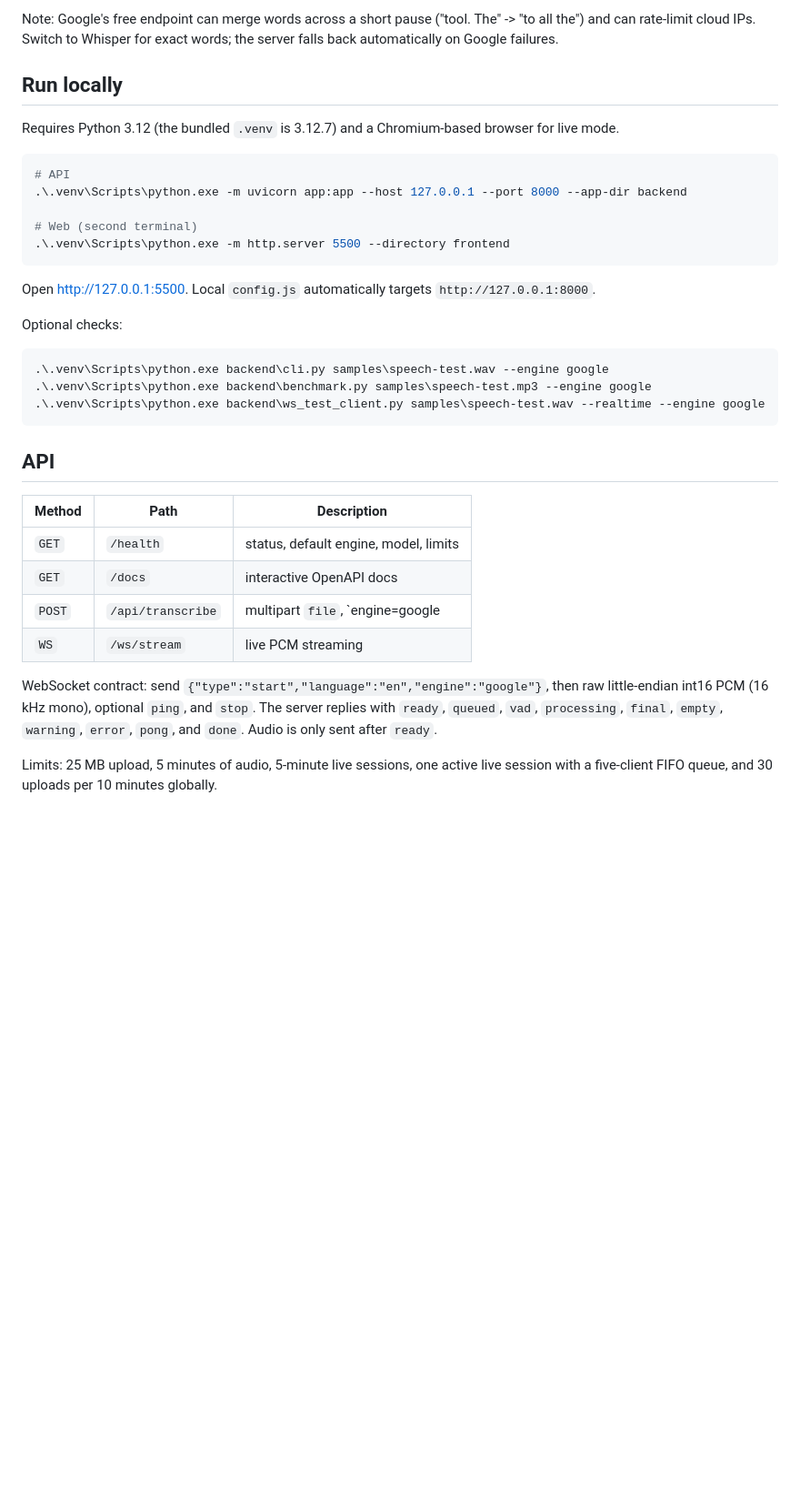
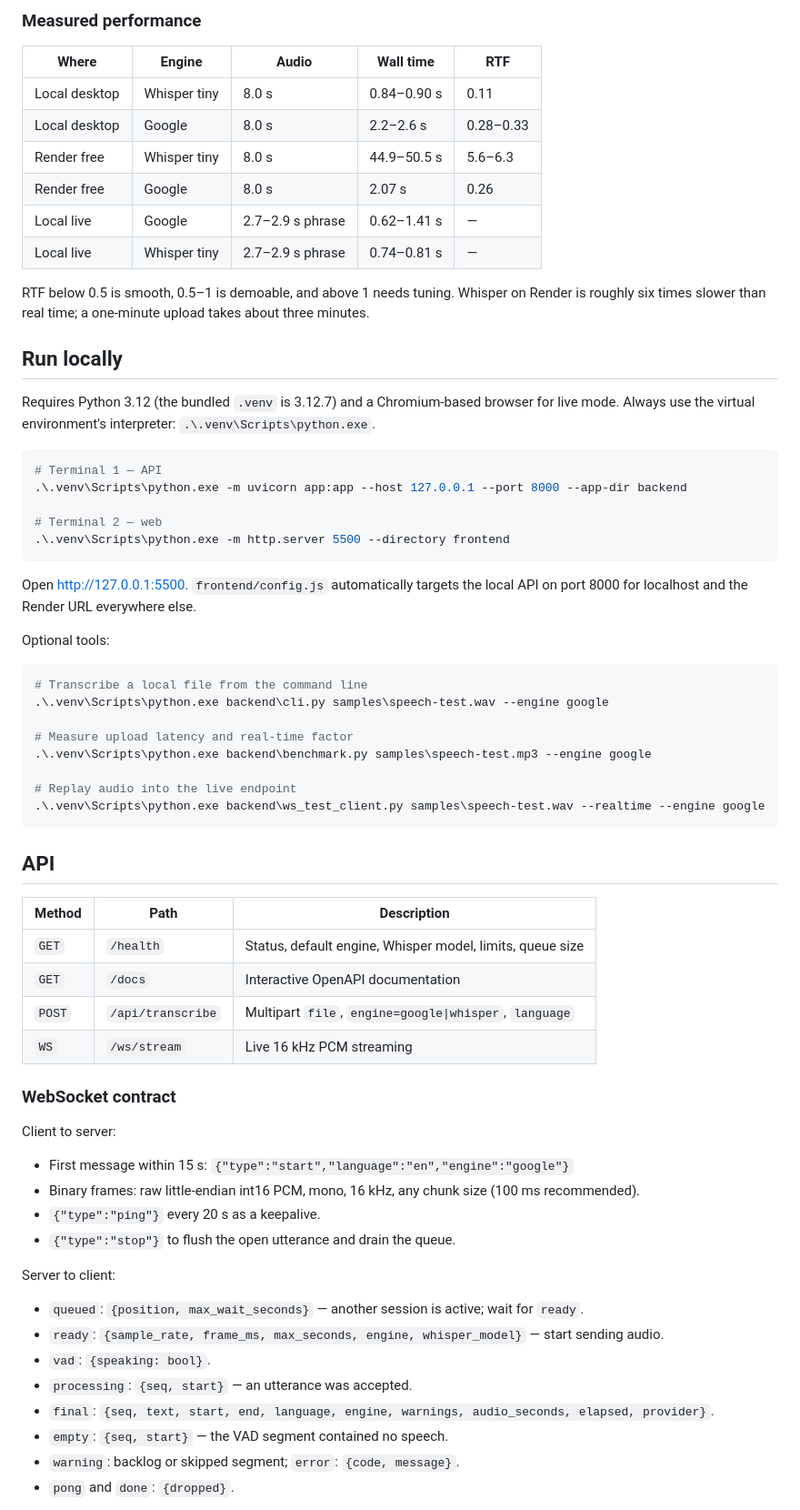
Before and after one commit to Darkstrike03/SPEECH, a Markdown page: README.md, the part around the change printed below. Shown: that part at 91% size. GitHub-like rendering; blank space fills up the shorter version.

````diff
--- a/README.md
+++ b/README.md
@@ -55,27 +71,44 @@ unnecessary for the assignment and an extra key/deployment dependency.
 
-Note: Google's free endpoint can merge words across a short pause ("tool. The" -> "to all the")
-and can rate-limit cloud IPs. Switch to Whisper for exact words; the server falls back
-automatically on Google failures.
+### Measured performance
+
+| Where | Engine | Audio | Wall time | RTF |
+| --- | --- | --- | --- | --- |
+| Local desktop | Whisper tiny | 8.0 s | 0.84–0.90 s | 0.11 |
+| Local desktop | Google | 8.0 s | 2.2–2.6 s | 0.28–0.33 |
+| Render free | Whisper tiny | 8.0 s | 44.9–50.5 s | 5.6–6.3 |
+| Render free | Google | 8.0 s | 2.07 s | 0.26 |
+| Local live | Google | 2.7–2.9 s phrase | 0.62–1.41 s | — |
+| Local live | Whisper tiny | 2.7–2.9 s phrase | 0.74–0.81 s | — |
+
+RTF below 0.5 is smooth, 0.5–1 is demoable, and above 1 needs tuning. Whisper on Render is
+roughly six times slower than real time; a one-minute upload takes about three minutes.
 
 ## Run locally
 
 Requires Python 3.12 (the bundled `.venv` is 3.12.7) and a Chromium-based browser for live mode.
+Always use the virtual environment's interpreter: `.\.venv\Scripts\python.exe`.
 
 ```powershell
-# API
+# Terminal 1 — API
 .\.venv\Scripts\python.exe -m uvicorn app:app --host 127.0.0.1 --port 8000 --app-dir backend
 
-# Web (second terminal)
+# Terminal 2 — web
 .\.venv\Scripts\python.exe -m http.server 5500 --directory frontend
 ```
 
-Open http://127.0.0.1:5500. Local `config.js` automatically targets `http://127.0.0.1:8000`.
+Open http://127.0.0.1:5500. `frontend/config.js` automatically targets the local API on port 8000
+for localhost and the Render URL everywhere else.
 
-Optional checks:
+Optional tools:
 
 ```powershell
+# Transcribe a local file from the command line
 .\.venv\Scripts\python.exe backend\cli.py samples\speech-test.wav --engine google
+
+# Measure upload latency and real-time factor
 .\.venv\Scripts\python.exe backend\benchmark.py samples\speech-test.mp3 --engine google
+
+# Replay audio into the live endpoint
 .\.venv\Scripts\python.exe backend\ws_test_client.py samples\speech-test.wav --realtime --engine google
 ```
 
@@ -83,15 +116,29 @@ Optional checks:
 
 | Method | Path | Description |
 | --- | --- | --- |
-| `GET` | `/health` | status, default engine, model, limits |
-| `GET` | `/docs` | interactive OpenAPI docs |
-| `POST` | `/api/transcribe` | multipart `file`, `engine=google|whisper`, `language` |
-| `WS` | `/ws/stream` | live PCM streaming |
+| `GET` | `/health` | Status, default engine, Whisper model, limits, queue size |
+| `GET` | `/docs` | Interactive OpenAPI documentation |
+| `POST` | `/api/transcribe` | Multipart `file`, `engine=google\|whisper`, `language` |
+| `WS` | `/ws/stream` | Live 16 kHz PCM streaming |
 
-WebSocket contract: send `{"type":"start","language":"en","engine":"google"}`, then raw
-little-endian int16 PCM (16 kHz mono), optional `ping`, and `stop`. The server replies with
-`ready`, `queued`, `vad`, `processing`, `final`, `empty`, `warning`, `error`, `pong`, and `done`.
-Audio is only sent after `ready`.
+### WebSocket contract
 
-Limits: 25 MB upload, 5 minutes of audio, 5-minute live sessions, one active live session with a
-five-client FIFO queue, and 30 uploads per 10 minutes globally.
+Client to server:
+
+- First message within 15 s:
+  `{"type":"start","language":"en","engine":"google"}`
+- Binary frames: raw little-endian int16 PCM, mono, 16 kHz, any chunk size (100 ms recommended).
+- `{"type":"ping"}` every 20 s as a keepalive.
+- `{"type":"stop"}` to flush the open utterance and drain the queue.
+
+Server to client:
+
+- `queued`: `{position, max_wait_seconds}` — another session is active; wait for `ready`.
+- `ready`: `{sample_rate, frame_ms, max_seconds, engine, whisper_model}` — start sending audio.
+- `vad`: `{speaking: bool}`.
+- `processing`: `{seq, start}` — an utterance was accepted.
+- `final`: `{seq, text, start, end, language, engine, warnings, audio_seconds, elapsed, provider}`.
+- `empty`: `{seq, start}` — the VAD segment contained no speech.
+- `warning`: backlog or skipped segment; `error`: `{code, message}`.
+- `pong` and `done`: `{dropped}`.
+
````
Also changed, not shown: other parts of README.md (+132 -47 lines), PROJECT_PHASES.md (deleted, +0 -148 lines), docs/live.png (added), docs/upload.png (added), 1 other file.
